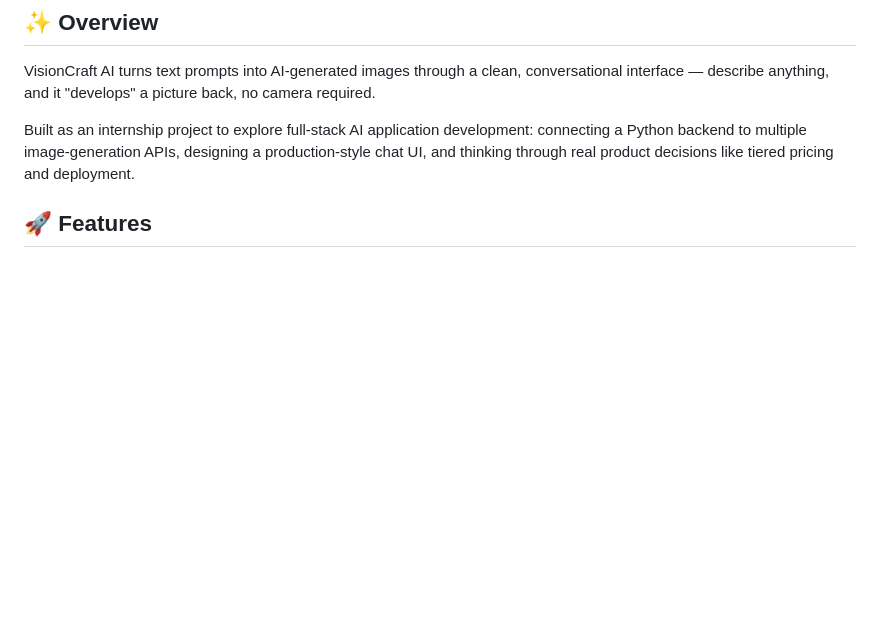
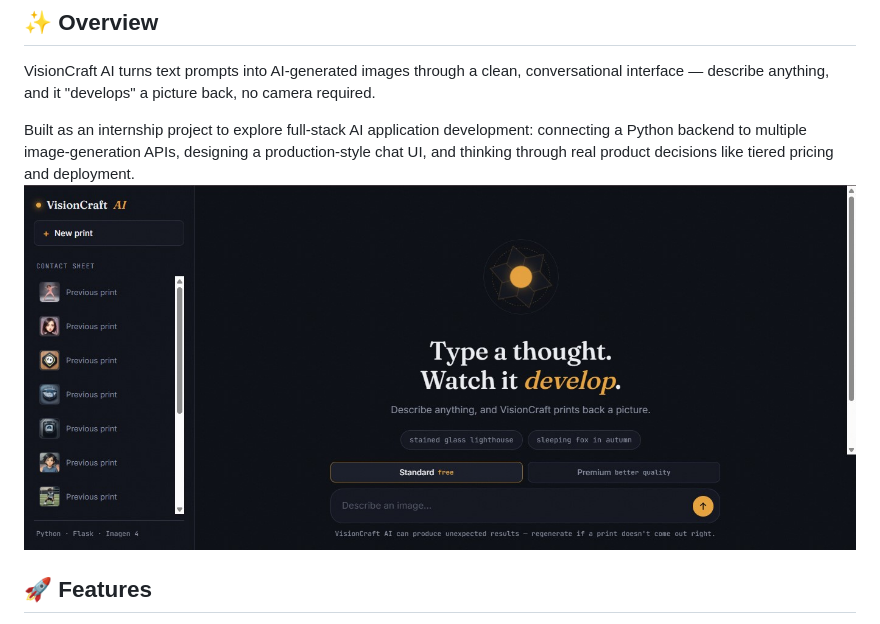
Before and after one commit to narjisf7890-beep/visioncraft-ai, a Markdown page: README.md, the part around the change. Rendered like a GitHub page; blank space fills up the shorter version.

```diff
--- a/README.md
+++ b/README.md
@@ -19,7 +19,7 @@
 VisionCraft AI turns text prompts into AI-generated images through a clean, conversational interface — describe anything, and it "develops" a picture back, no camera required.
 
 Built as an internship project to explore full-stack AI application development: connecting a Python backend to multiple image-generation APIs, designing a production-style chat UI, and thinking through real product decisions like tiered pricing and deployment.
-
+![VisionCraft AI Screenshot](vision_craft.jpg)
 ## 🚀 Features
 
 - **Chat-style interface** — sidebar history + conversational feed, inspired by ChatGPT/Gemini
```
